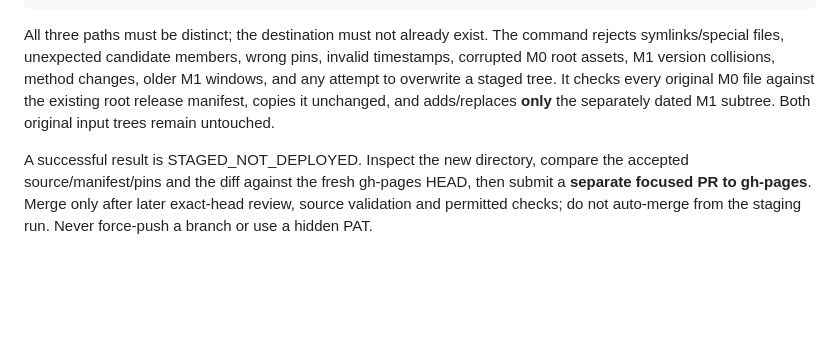
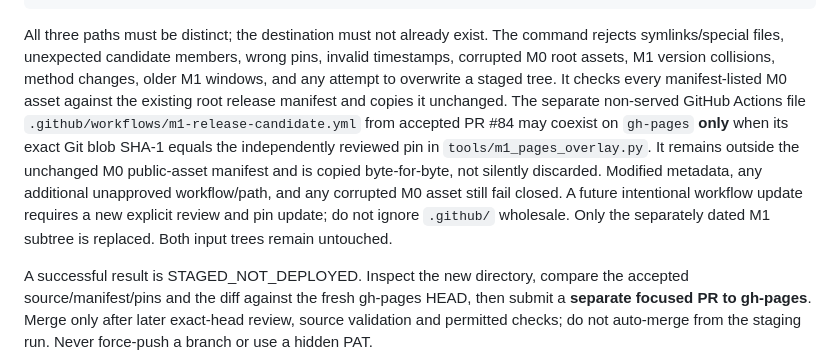
Before and after one commit to drevendev/Dayflare, a Markdown page: docs/M1_PAGES_OVERLAY.md, the part around the change. Drawn GitHub-style; blank space fills up the shorter version.

Commit message:
docs(m1): distinguish reviewed Actions metadata from M0 assets

```diff
--- a/docs/M1_PAGES_OVERLAY.md
+++ b/docs/M1_PAGES_OVERLAY.md
@@ -33,9 +33,17 @@ All three paths must be distinct; the destination must not already exist.
 The command rejects symlinks/special files, unexpected candidate members,
 wrong pins, invalid timestamps, corrupted M0 root assets, M1 version collisions,
 method changes, older M1 windows, and any attempt to overwrite a staged tree.
-It checks every original M0 file against the existing root release manifest,
-copies it unchanged, and adds/replaces **only** the separately dated M1 subtree.
-Both original input trees remain untouched.
+It checks every manifest-listed M0 asset against the existing root release
+manifest and copies it unchanged. The separate non-served GitHub Actions file
+`.github/workflows/m1-release-candidate.yml` from accepted PR #84 may coexist
+on `gh-pages` **only** when its exact Git blob SHA-1 equals the independently
+reviewed pin in `tools/m1_pages_overlay.py`. It remains outside the unchanged
+M0 public-asset manifest and is copied byte-for-byte, not silently discarded.
+Modified metadata, any additional unapproved workflow/path, and any corrupted
+M0 asset still fail closed. A future intentional workflow update requires a
+new explicit review and pin update; do not ignore `.github/` wholesale.
+Only the separately dated M1 subtree is replaced. Both input trees remain
+untouched.
 
 A successful result is STAGED_NOT_DEPLOYED. Inspect the new directory,
 compare the accepted source/manifest/pins and the diff against the fresh
```
